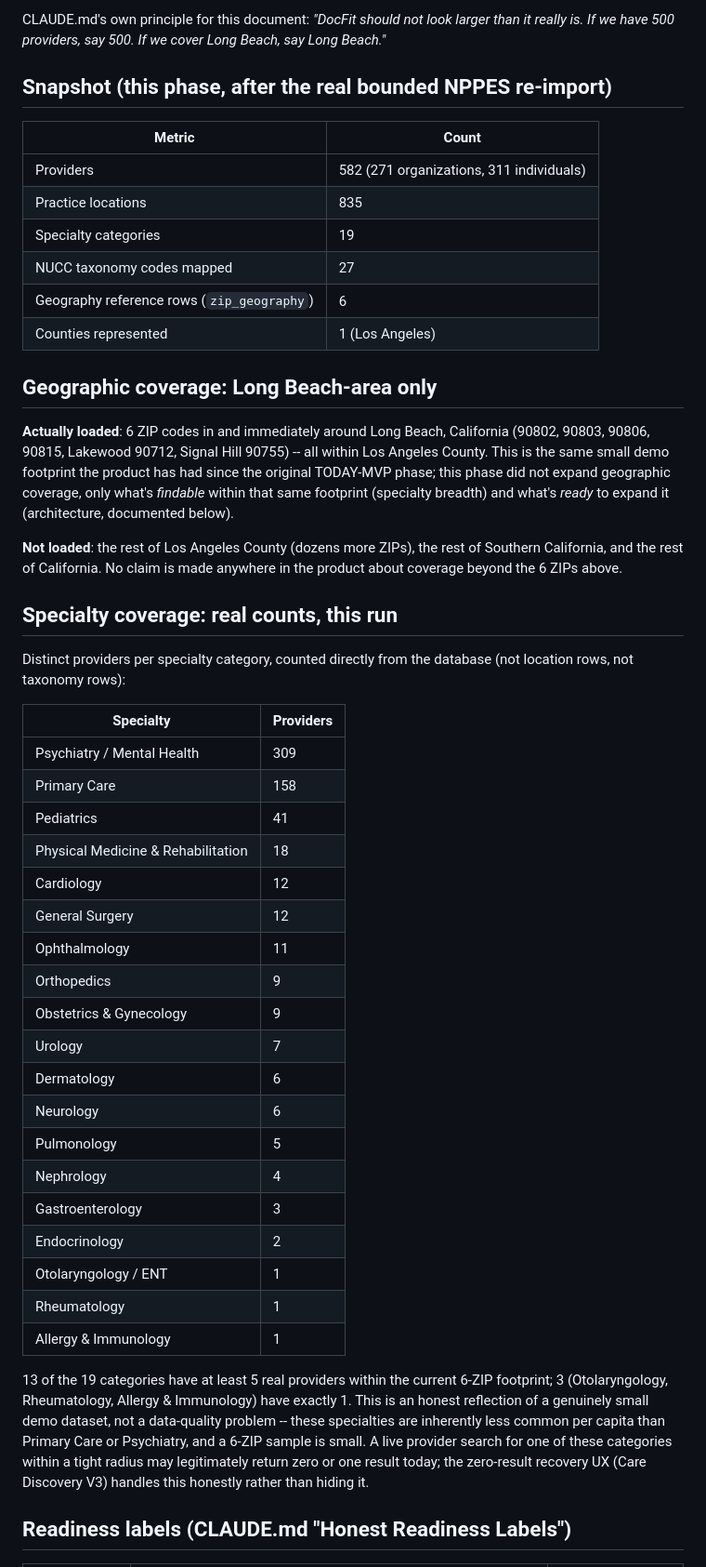
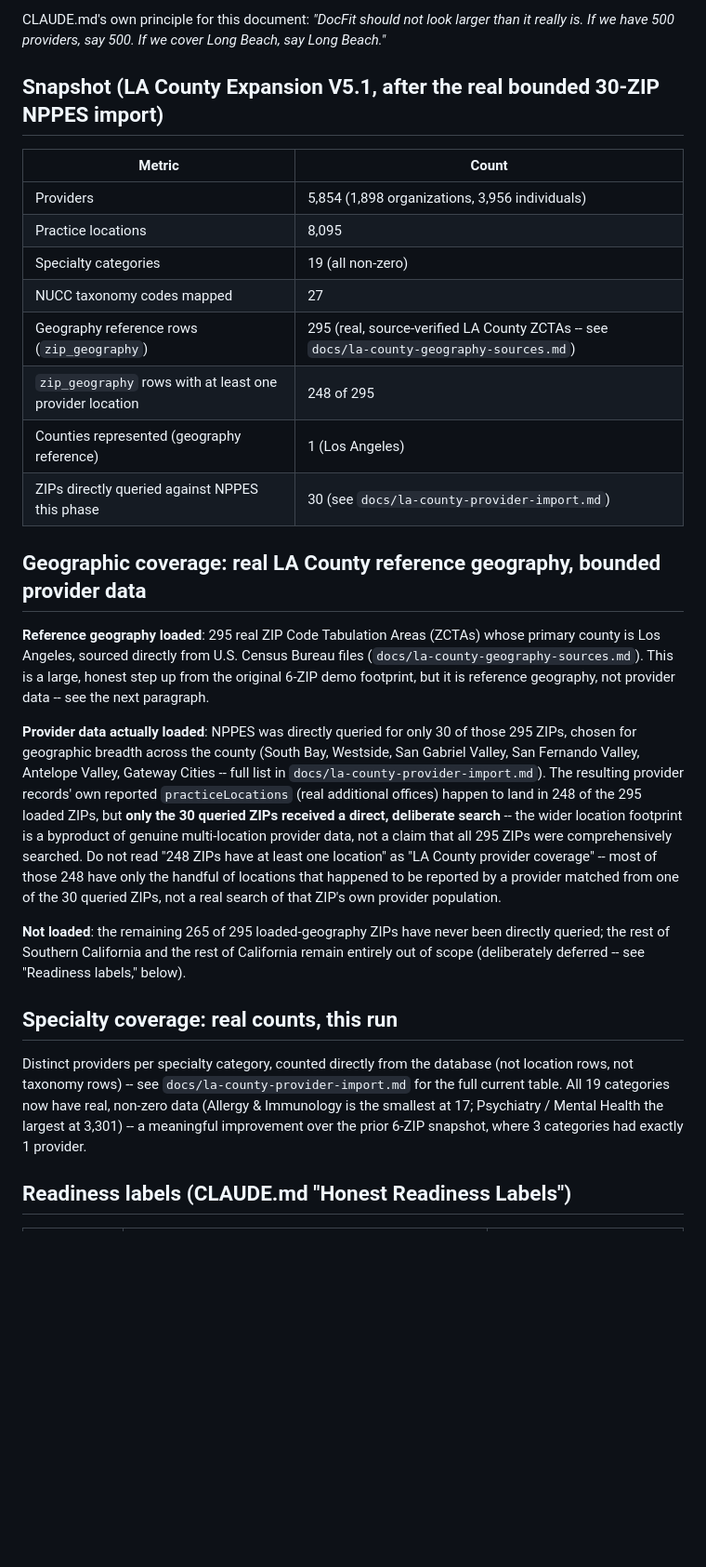
Before and after one commit to vijaykrishna11/docfit-ai, a Markdown page: docs/data-coverage.md, the part around one of its changes. Shown at 93% size. GitHub-like rendering; blank space fills up the shorter version.

```diff
--- a/docs/data-coverage.md
+++ b/docs/data-coverage.md
@@ -9,63 +9,48 @@ this and larger simulated scale).
 CLAUDE.md's own principle for this document: *"DocFit should not look larger than it really is. If
 we have 500 providers, say 500. If we cover Long Beach, say Long Beach."*
 
-## Snapshot (this phase, after the real bounded NPPES re-import)
+## Snapshot (LA County Expansion V5.1, after the real bounded 30-ZIP NPPES import)
 
 | Metric | Count |
 |---|---|
-| Providers | 582 (271 organizations, 311 individuals) |
-| Practice locations | 835 |
-| Specialty categories | 19 |
+| Providers | 5,854 (1,898 organizations, 3,956 individuals) |
+| Practice locations | 8,095 |
+| Specialty categories | 19 (all non-zero) |
 | NUCC taxonomy codes mapped | 27 |
-| Geography reference rows (`zip_geography`) | 6 |
-| Counties represented | 1 (Los Angeles) |
+| Geography reference rows (`zip_geography`) | 295 (real, source-verified LA County ZCTAs -- see `docs/la-county-geography-sources.md`) |
+| `zip_geography` rows with at least one provider location | 248 of 295 |
+| Counties represented (geography reference) | 1 (Los Angeles) |
+| ZIPs directly queried against NPPES this phase | 30 (see `docs/la-county-provider-import.md`) |
 
-## Geographic coverage: Long Beach-area only
+## Geographic coverage: real LA County reference geography, bounded provider data
 
-**Actually loaded**: 6 ZIP codes in and immediately around Long Beach, California (90802, 90803,
-90806, 90815, Lakewood 90712, Signal Hill 90755) -- all within Los Angeles County. This is the same
-small demo footprint the product has had since the original TODAY-MVP phase; this phase did not
-expand geographic coverage, only what's *findable* within that same footprint (specialty
-breadth) and what's *ready* to expand it (architecture, documented below).
+**Reference geography loaded**: 295 real ZIP Code Tabulation Areas (ZCTAs) whose primary county is
+Los Angeles, sourced directly from U.S. Census Bureau files (`docs/la-county-geography-sources.md`).
+This is a large, honest step up from the original 6-ZIP demo footprint, but it is reference
+geography, not provider data -- see the next paragraph.
 
-**Not loaded**: the rest of Los Angeles County (dozens more ZIPs), the rest of Southern California,
-and the rest of California. No claim is made anywhere in the product about coverage beyond the 6
-ZIPs above.
+**Provider data actually loaded**: NPPES was directly queried for only 30 of those 295 ZIPs, chosen
+for geographic breadth across the county (South Bay, Westside, San Gabriel Valley, San Fernando
+Valley, Antelope Valley, Gateway Cities -- full list in `docs/la-county-provider-import.md`). The
+resulting provider records' own reported `practiceLocations` (real additional offices) happen to
+land in 248 of the 295 loaded ZIPs, but **only the 30 queried ZIPs received a direct, deliberate
+search** -- the wider location footprint is a byproduct of genuine multi-location provider data,
+not a claim that all 295 ZIPs were comprehensively searched. Do not read "248 ZIPs have at least
+one location" as "LA County provider coverage" -- most of those 248 have only the handful of
+locations that happened to be reported by a provider matched from one of the 30 queried ZIPs, not
+a real search of that ZIP's own provider population.
+
+**Not loaded**: the remaining 265 of 295 loaded-geography ZIPs have never been directly queried;
+the rest of Southern California and the rest of California remain entirely out of scope (deliberately
+deferred -- see "Readiness labels," below).
 
 ## Specialty coverage: real counts, this run
 
 Distinct providers per specialty category, counted directly from the database (not location rows,
-not taxonomy rows):
-
-| Specialty | Providers |
-|---|---|
-| Psychiatry / Mental Health | 309 |
-| Primary Care | 158 |
-| Pediatrics | 41 |
-| Physical Medicine & Rehabilitation | 18 |
-| Cardiology | 12 |
-| General Surgery | 12 |
-| Ophthalmology | 11 |
-| Orthopedics | 9 |
-| Obstetrics & Gynecology | 9 |
-| Urology | 7 |
-| Dermatology | 6 |
-| Neurology | 6 |
-| Pulmonology | 5 |
-| Nephrology | 4 |
-| Gastroenterology | 3 |
-| Endocrinology | 2 |
-| Otolaryngology / ENT | 1 |
-| Rheumatology | 1 |
-| Allergy & Immunology | 1 |
-
-13 of the 19 categories have at least 5 real providers within the current 6-ZIP footprint; 3
-(Otolaryngology, Rheumatology, Allergy & Immunology) have exactly 1. This is an honest reflection
-of a genuinely small demo dataset, not a data-quality problem -- these specialties are inherently
-less common per capita than Primary Care or Psychiatry, and a 6-ZIP sample is small. A live
-provider search for one of these categories within a tight radius may legitimately return zero or
-one result today; the zero-result recovery UX (Care Discovery V3) handles this honestly rather
-than hiding it.
+not taxonomy rows) -- see `docs/la-county-provider-import.md` for the full current table. All 19
+categories now have real, non-zero data (Allergy & Immunology is the smallest at 17; Psychiatry /
+Mental Health the largest at 3,301) -- a meaningful improvement over the prior 6-ZIP snapshot, where
+3 categories had exactly 1 provider.
 
 ## Readiness labels (CLAUDE.md "Honest Readiness Labels")
 
```
Also changed, not shown: other parts of docs/data-coverage.md (+16 -19 lines), docs/la-county-provider-import.md (added, +144 -0 lines).
